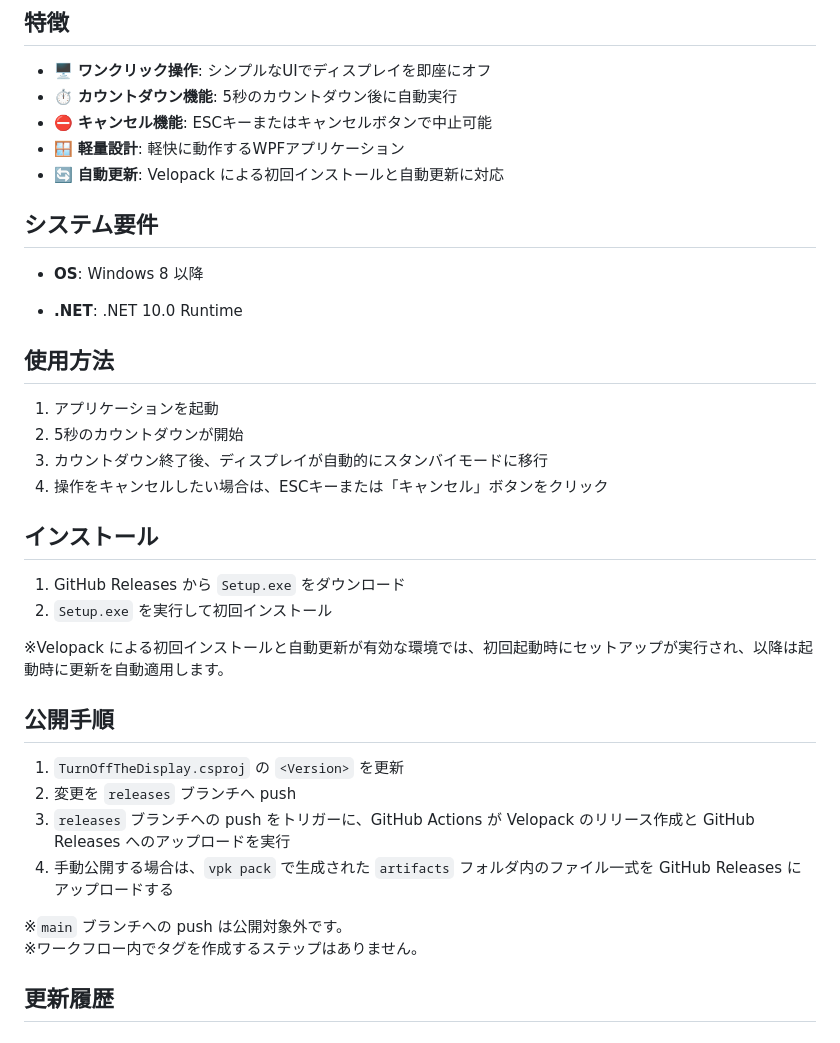
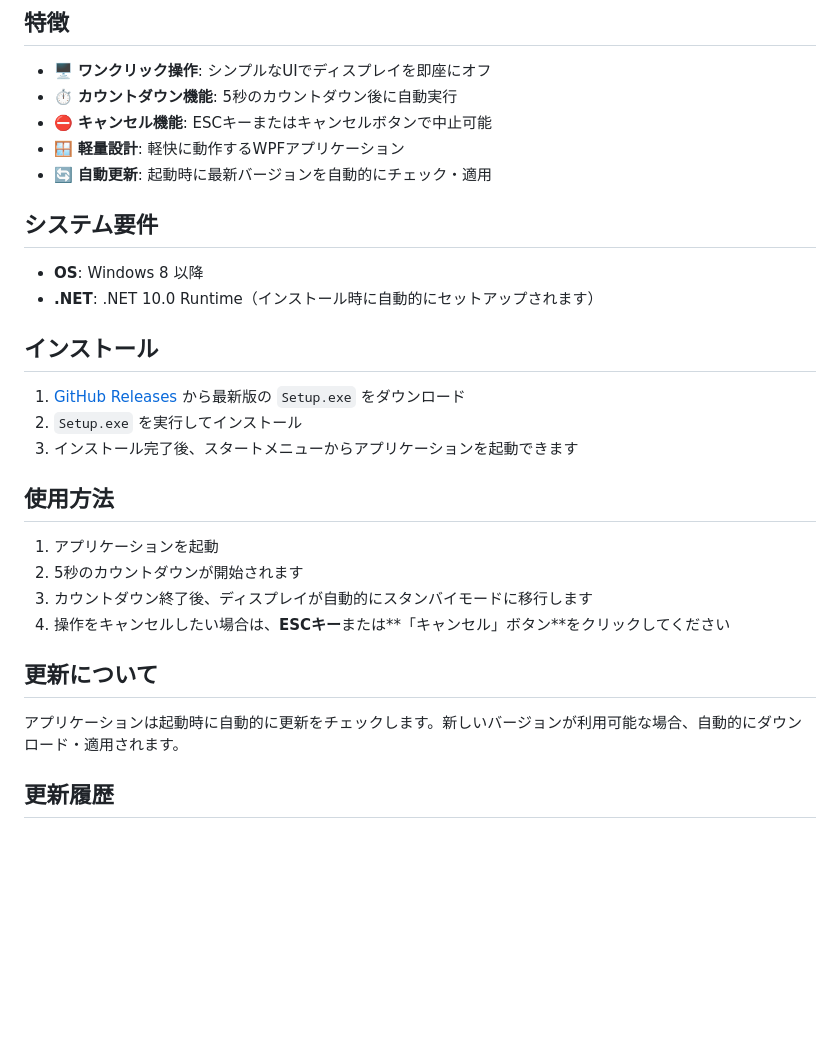
Before and after one commit to 1llum1n4t1s/TurnOffTheDisplay, a Markdown page: README.md, the part around the change. Rendered like a GitHub page; blank space fills up the shorter version.

Commit message:
エンドユーザー向けにREADME.mdを改訂
- 開発者向けの「公開手順」セクションを削除
- 「更新について」セクションを追加し、自動更新機能を説明
- インストール手順を明確化し、GitHub Releasesへの直リンクを追加
- システム要件とインストール方法をより分かりやすく改善

```diff
--- a/README.md
+++ b/README.md
@@ -12,39 +12,29 @@ Windows の電源プランで設定される「ディスプレイの電源を切
 - ⏱️ **カウントダウン機能**: 5秒のカウントダウン後に自動実行
 - ⛔ **キャンセル機能**: ESCキーまたはキャンセルボタンで中止可能
 - 🪟 **軽量設計**: 軽快に動作するWPFアプリケーション
-- 🔄 **自動更新**: Velopack による初回インストールと自動更新に対応
+- 🔄 **自動更新**: 起動時に最新バージョンを自動的にチェック・適用
 
 ## システム要件
 
-- **OS**:
-Windows 8 以降
+- **OS**: Windows 8 以降
+- **.NET**: .NET 10.0 Runtime（インストール時に自動的にセットアップされます）
 
-- **.NET**:
-.NET 10.0 Runtime
+## インストール
+
+1. [GitHub Releases](https://github.com/1llum1n4t1s/TurnOffTheDisplay/releases) から最新版の `Setup.exe` をダウンロード
+2. `Setup.exe` を実行してインストール
+3. インストール完了後、スタートメニューからアプリケーションを起動できます
 
 ## 使用方法
 
 1. アプリケーションを起動
-2. 5秒のカウントダウンが開始
-3. カウントダウン終了後、ディスプレイが自動的にスタンバイモードに移行
-4. 操作をキャンセルしたい場合は、ESCキーまたは「キャンセル」ボタンをクリック
+2. 5秒のカウントダウンが開始されます
+3. カウントダウン終了後、ディスプレイが自動的にスタンバイモードに移行します
+4. 操作をキャンセルしたい場合は、**ESCキー**または**「キャンセル」ボタン**をクリックしてください
 
-## インストール
+## 更新について
 
-1. GitHub Releases から `Setup.exe` をダウンロード
-2. `Setup.exe` を実行して初回インストール
-
-※Velopack による初回インストールと自動更新が有効な環境では、初回起動時にセットアップが実行され、以降は起動時に更新を自動適用します。
-
-## 公開手順
-
-1. `TurnOffTheDisplay.csproj` の `<Version>` を更新
-2. 変更を `releases` ブランチへ push
-3. `releases` ブランチへの push をトリガーに、GitHub Actions が Velopack のリリース作成と GitHub Releases へのアップロードを実行
-4. 手動公開する場合は、`vpk pack` で生成された `artifacts` フォルダ内のファイル一式を GitHub Releases にアップロードする
-
-※`main` ブランチへの push は公開対象外です。
-※ワークフロー内でタグを作成するステップはありません。
+アプリケーションは起動時に自動的に更新をチェックします。新しいバージョンが利用可能な場合、自動的にダウンロード・適用されます。
 
 ## 更新履歴
 
```
